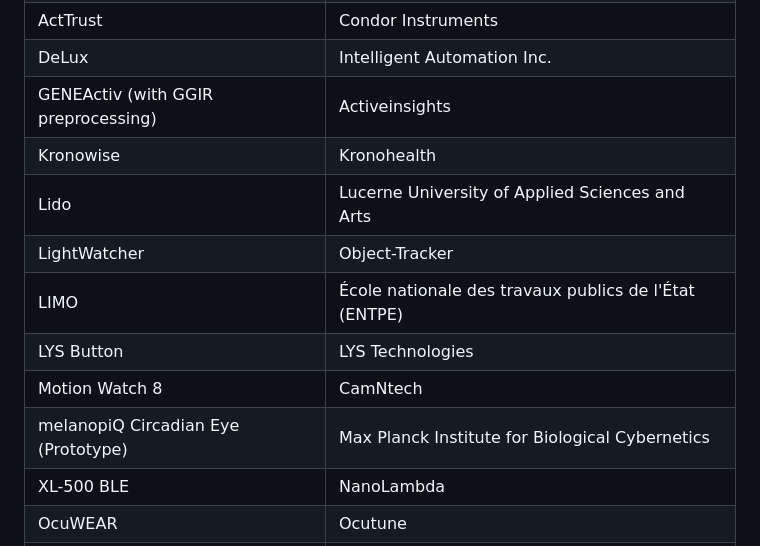
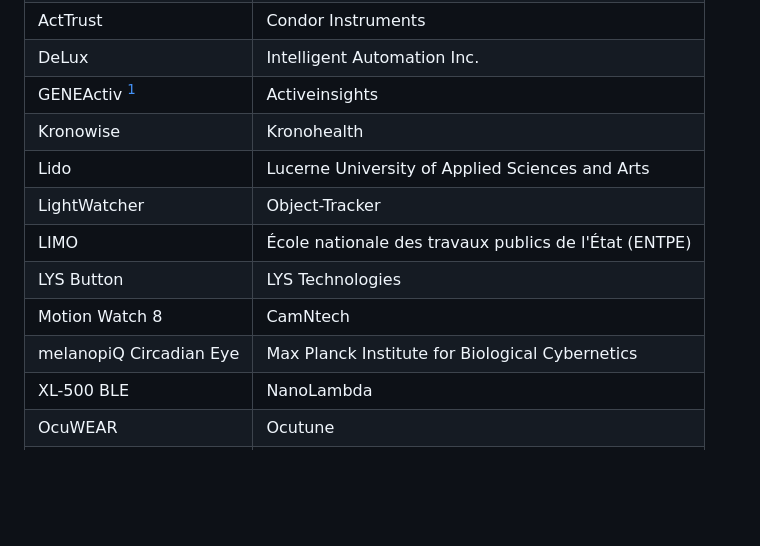
Before and after one commit to tscnlab/LightLogR, a Markdown page: paper/paper.md, the part around one of its changes. Drawn GitHub-style; blank space fills up the shorter version.

```diff
--- a/paper/paper.md
+++ b/paper/paper.md
@@ -76,14 +76,14 @@ Personalized luminous exposure data is progressively gaining importance across v
 | ActLumus | Condor Instruments |
 | ActTrust | Condor Instruments |
 | DeLux | Intelligent Automation Inc. |
-| GENEActiv (with GGIR preprocessing) | Activeinsights |
+| GENEActiv [^1] | Activeinsights |
 | Kronowise | Kronohealth |
 | Lido | Lucerne University of Applied Sciences and Arts |
 | LightWatcher | Object-Tracker |
 | LIMO | École nationale des travaux publics de l'État (ENTPE) |
 | LYS Button | LYS Technologies |
 | Motion Watch 8 | CamNtech |
-| melanopiQ Circadian Eye (Prototype) | Max Planck Institute for Biological Cybernetics |
+| melanopiQ Circadian Eye | Max Planck Institute for Biological Cybernetics |
 | XL-500 BLE | NanoLambda |
 | OcuWEAR | Ocutune |
 | Speccy | Monash University Malaysia |
```
Also changed, not shown: other parts of paper/paper.md (+2 -0 lines).
